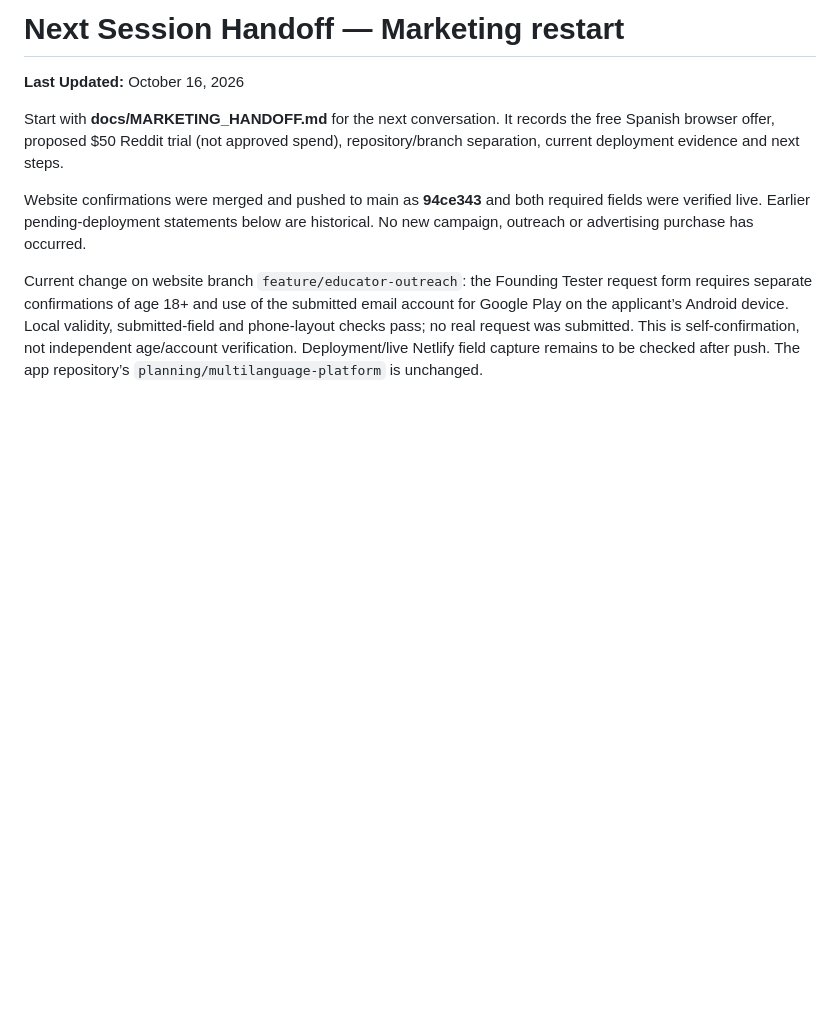
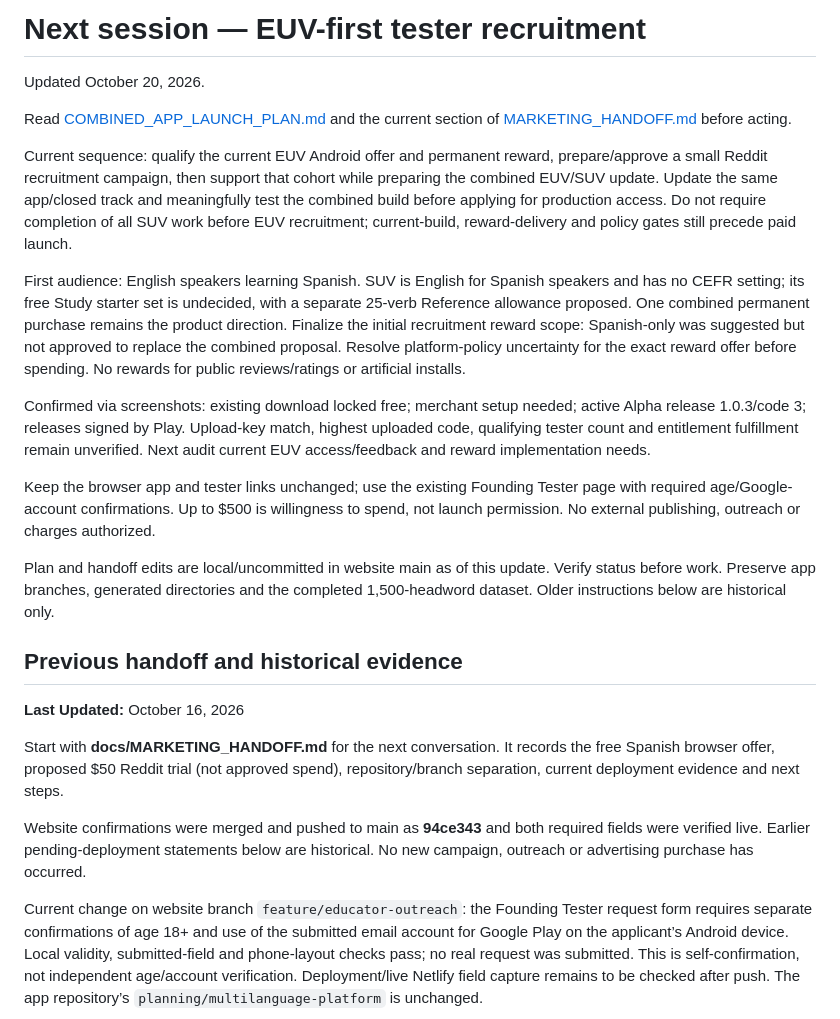
Before and after one commit to normstraker/verbcompass-website, a Markdown page: docs/NEXT_SESSION_HANDOFF.md, the part around the change. GitHub-like rendering; blank space fills up the shorter version.

```diff
--- a/docs/NEXT_SESSION_HANDOFF.md
+++ b/docs/NEXT_SESSION_HANDOFF.md
@@ -1,4 +1,39 @@
-# Next Session Handoff — Marketing restart
+# Next session — EUV-first tester recruitment
+
+Updated October 20, 2026.
+
+Read [COMBINED_APP_LAUNCH_PLAN.md](COMBINED_APP_LAUNCH_PLAN.md) and the current
+section of [MARKETING_HANDOFF.md](MARKETING_HANDOFF.md) before acting.
+
+Current sequence: qualify the current EUV Android offer and permanent reward,
+prepare/approve a small Reddit recruitment campaign, then support that cohort
+while preparing the combined EUV/SUV update. Update the same app/closed track
+and meaningfully test the combined build before applying for production access.
+Do not require completion of all SUV work before EUV recruitment; current-build,
+reward-delivery and policy gates still precede paid launch.
+
+First audience: English speakers learning Spanish. SUV is English for Spanish
+speakers and has no CEFR setting; its free Study starter set is undecided, with
+a separate 25-verb Reference allowance proposed. One combined permanent purchase
+remains the product direction. Finalize the initial recruitment reward scope:
+Spanish-only was suggested but not approved to replace the combined proposal.
+Resolve platform-policy uncertainty for the exact reward offer before spending.
+No rewards for public reviews/ratings or artificial installs.
+
+Confirmed via screenshots: existing download locked free; merchant setup needed;
+active Alpha release 1.0.3/code 3; releases signed by Play. Upload-key match,
+highest uploaded code, qualifying tester count and entitlement fulfillment remain
+unverified. Next audit current EUV access/feedback and reward implementation needs.
+
+Keep the browser app and tester links unchanged; use the existing Founding Tester
+page with required age/Google-account confirmations. Up to $500 is willingness to
+spend, not launch permission. No external publishing, outreach or charges authorized.
+
+Plan and handoff edits are local/uncommitted in website main as of this update.
+Verify status before work. Preserve app branches, generated directories and the
+completed 1,500-headword dataset. Older instructions below are historical only.
+
+## Previous handoff and historical evidence
 
 **Last Updated:** October 16, 2026
 
```
Also changed, not shown: docs/COMBINED_APP_LAUNCH_PLAN.md (added, +395 -0 lines), docs/MARKETING_HANDOFF.md (+62 -1 lines).
